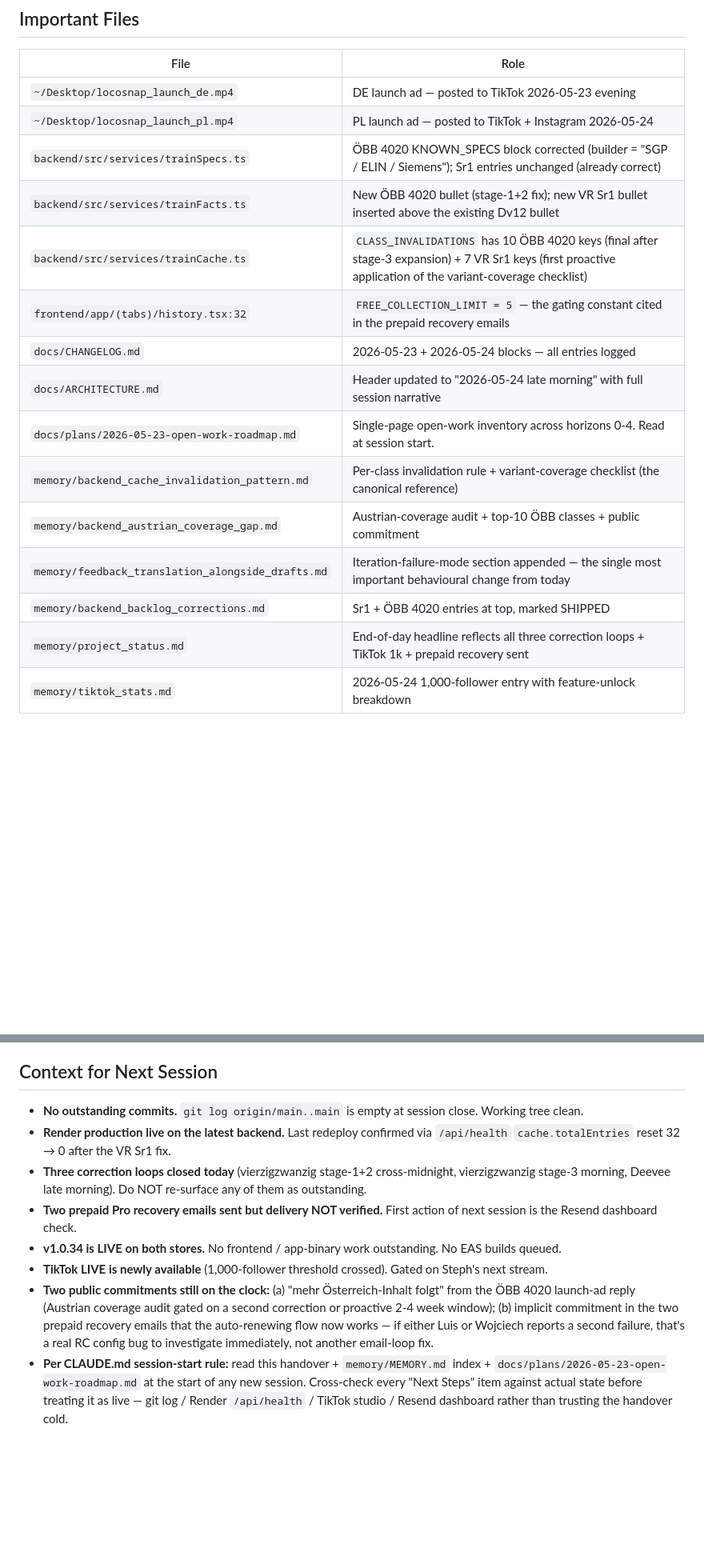
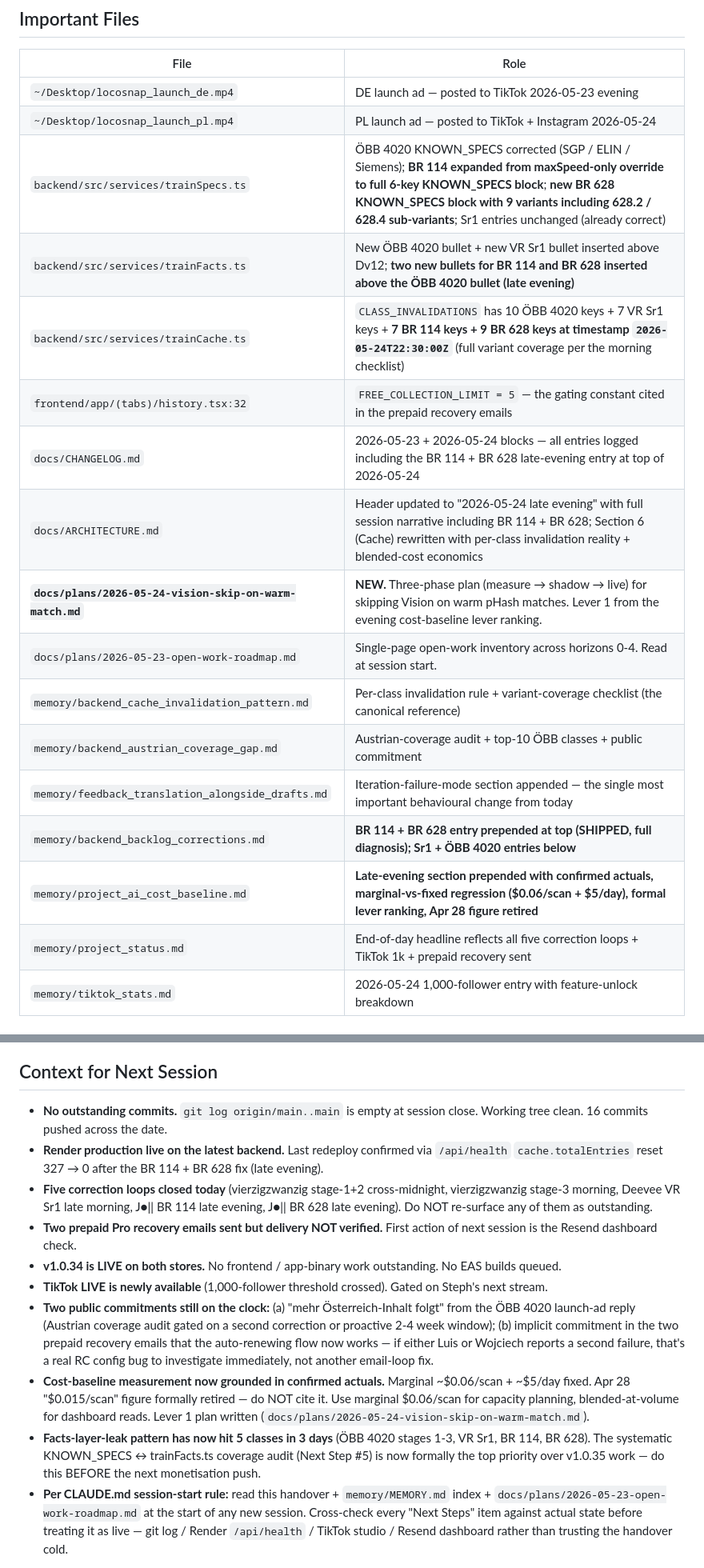
Before and after one commit to StephenLear/locosnap, a Markdown page: docs/handoffs/HANDOVER-2026-05-24.md, 2 parts joined by grey strips. Shown at 80% size. GitHub-like rendering; blank space fills up the shorter version.

Commit message:
docs: HANDOVER-2026-05-24 audit fixes after re-review
Re-audit of HANDOVER-2026-05-24.md flagged seven staleness issues
introduced by overnight catch-up:

- Status line "12 commits / working tree dirty" -> actually 16 / clean
- Commits table missing 6b7b233 (the cleanup commit pushed after the
  table was last edited)
- Context-for-Next-Session said "Three correction loops closed today"
  but the real count is five (BR 114 + BR 628 added late evening)
- Next Step #2 / #3 had wrong day-of-week labels and #2 was OVERDUE
  (DE ad posted Sat evening 2026-05-23, 24h window was Sun evening
  2026-05-24, today is 2026-05-25)
- Memory-updates section did not mention project_ai_cost_baseline.md
  or the BR 114 / BR 628 entry in backend_backlog_corrections.md
- Important-Files table did not mention BR 114 / BR 628 KNOWN_SPECS
  blocks, new bullets, CLASS_INVALIDATIONS entries, or the new
  vision-skip plan doc
- ARCHITECTURE.md entry said "late morning" -> bumped to "late
  evening" tonight after BR 114 + BR 628 fix

Status line, commits table, memory updates, important files, next
steps, and context-for-next-session all updated to reflect the actual
end-of-day state. Two new context bullets added: Apr 28 cost figure
retirement, and the 5-classes-in-3-days pattern justifying the
top-priority systematic audit.

No code changes.

```diff
--- a/docs/handoffs/HANDOVER-2026-05-24.md
+++ b/docs/handoffs/HANDOVER-2026-05-24.md
@@ -255,18 +257,20 @@ All drafts within TikTok 150-char limit, English translations alongside per `fee
 |------|------|
 | `~/Desktop/locosnap_launch_de.mp4` | DE launch ad — posted to TikTok 2026-05-23 evening |
 | `~/Desktop/locosnap_launch_pl.mp4` | PL launch ad — posted to TikTok + Instagram 2026-05-24 |
-| `backend/src/services/trainSpecs.ts` | ÖBB 4020 KNOWN_SPECS block corrected (builder = "SGP / ELIN / Siemens"); Sr1 entries unchanged (already correct) |
-| `backend/src/services/trainFacts.ts` | New ÖBB 4020 bullet (stage-1+2 fix); new VR Sr1 bullet inserted above the existing Dv12 bullet |
-| `backend/src/services/trainCache.ts` | `CLASS_INVALIDATIONS` has 10 ÖBB 4020 keys (final after stage-3 expansion) + 7 VR Sr1 keys (first proactive application of the variant-coverage checklist) |
+| `backend/src/services/trainSpecs.ts` | ÖBB 4020 KNOWN_SPECS corrected (SGP / ELIN / Siemens); **BR 114 expanded from maxSpeed-only override to full 6-key KNOWN_SPECS block**; **new BR 628 KNOWN_SPECS block with 9 variants including 628.2 / 628.4 sub-variants**; Sr1 entries unchanged (already correct) |
+| `backend/src/services/trainFacts.ts` | New ÖBB 4020 bullet + new VR Sr1 bullet inserted above Dv12; **two new bullets for BR 114 and BR 628 inserted above the ÖBB 4020 bullet (late evening)** |
+| `backend/src/services/trainCache.ts` | `CLASS_INVALIDATIONS` has 10 ÖBB 4020 keys + 7 VR Sr1 keys + **7 BR 114 keys + 9 BR 628 keys at timestamp `2026-05-24T22:30:00Z`** (full variant coverage per the morning checklist) |
 | `frontend/app/(tabs)/history.tsx:32` | `FREE_COLLECTION_LIMIT = 5` — the gating constant cited in the prepaid recovery emails |
-| `docs/CHANGELOG.md` | 2026-05-23 + 2026-05-24 blocks — all entries logged |
-| `docs/ARCHITECTURE.md` | Header updated to "2026-05-24 late morning" with full session narrative |
+| `docs/CHANGELOG.md` | 2026-05-23 + 2026-05-24 blocks — all entries logged including the BR 114 + BR 628 late-evening entry at top of 2026-05-24 |
+| `docs/ARCHITECTURE.md` | Header updated to "2026-05-24 late evening" with full session narrative including BR 114 + BR 628; Section 6 (Cache) rewritten with per-class invalidation reality + blended-cost economics |
+| **`docs/plans/2026-05-24-vision-skip-on-warm-match.md`** | **NEW.** Three-phase plan (measure → shadow → live) for skipping Vision on warm pHash matches. Lever 1 from the evening cost-baseline lever ranking. |
 | `docs/plans/2026-05-23-open-work-roadmap.md` | Single-page open-work inventory across horizons 0-4. Read at session start. |
 | `memory/backend_cache_invalidation_pattern.md` | Per-class invalidation rule + variant-coverage checklist (the canonical reference) |
 | `memory/backend_austrian_coverage_gap.md` | Austrian-coverage audit + top-10 ÖBB classes + public commitment |
 | `memory/feedback_translation_alongside_drafts.md` | Iteration-failure-mode section appended — the single most important behavioural change from today |
-| `memory/backend_backlog_corrections.md` | Sr1 + ÖBB 4020 entries at top, marked SHIPPED |
-| `memory/project_status.md` | End-of-day headline reflects all three correction loops + TikTok 1k + prepaid recovery sent |
+| `memory/backend_backlog_corrections.md` | **BR 114 + BR 628 entry prepended at top (SHIPPED, full diagnosis); Sr1 + ÖBB 4020 entries below** |
+| `memory/project_ai_cost_baseline.md` | **Late-evening section prepended with confirmed actuals, marginal-vs-fixed regression ($0.06/scan + $5/day), formal lever ranking, Apr 28 figure retired** |
+| `memory/project_status.md` | End-of-day headline reflects all five correction loops + TikTok 1k + prepaid recovery sent |
 | `memory/tiktok_stats.md` | 2026-05-24 1,000-follower entry with feature-unlock breakdown |
 
 ## Process change for future handovers
@@ -277,11 +281,13 @@ Rationale: a future reader of the handovers should see one coherent document per
 
 ## Context for Next Session
 
-- **No outstanding commits.** `git log origin/main..main` is empty at session close. Working tree clean.
-- **Render production live on the latest backend.** Last redeploy confirmed via `/api/health` `cache.totalEntries` reset 32 → 0 after the VR Sr1 fix.
-- **Three correction loops closed today** (vierzigzwanzig stage-1+2 cross-midnight, vierzigzwanzig stage-3 morning, Deevee late morning). Do NOT re-surface any of them as outstanding.
+- **No outstanding commits.** `git log origin/main..main` is empty at session close. Working tree clean. 16 commits pushed across the date.
+- **Render production live on the latest backend.** Last redeploy confirmed via `/api/health` `cache.totalEntries` reset 327 → 0 after the BR 114 + BR 628 fix (late evening).
+- **Five correction loops closed today** (vierzigzwanzig stage-1+2 cross-midnight, vierzigzwanzig stage-3 morning, Deevee VR Sr1 late morning, J●|\| BR 114 late evening, J●|\| BR 628 late evening). Do NOT re-surface any of them as outstanding.
 - **Two prepaid Pro recovery emails sent but delivery NOT verified.** First action of next session is the Resend dashboard check.
 - **v1.0.34 is LIVE on both stores.** No frontend / app-binary work outstanding. No EAS builds queued.
 - **TikTok LIVE is newly available** (1,000-follower threshold crossed). Gated on Steph's next stream.
 - **Two public commitments still on the clock:** (a) "mehr Österreich-Inhalt folgt" from the ÖBB 4020 launch-ad reply (Austrian coverage audit gated on a second correction or proactive 2-4 week window); (b) implicit commitment in the two prepaid recovery emails that the auto-renewing flow now works — if either Luis or Wojciech reports a second failure, that's a real RC config bug to investigate immediately, not another email-loop fix.
+- **Cost-baseline measurement now grounded in confirmed actuals.** Marginal ~$0.06/scan + ~$5/day fixed. Apr 28 "$0.015/scan" figure formally retired — do NOT cite it. Use marginal $0.06/scan for capacity planning, blended-at-volume for dashboard reads. Lever 1 plan written (`docs/plans/2026-05-24-vision-skip-on-warm-match.md`).
+- **Facts-layer-leak pattern has now hit 5 classes in 3 days** (ÖBB 4020 stages 1-3, VR Sr1, BR 114, BR 628). The systematic KNOWN_SPECS ↔ trainFacts.ts coverage audit (Next Step #5) is now formally the top priority over v1.0.35 work — do this BEFORE the next monetisation push.
 - **Per CLAUDE.md session-start rule:** read this handover + `memory/MEMORY.md` index + `docs/plans/2026-05-23-open-work-roadmap.md` at the start of any new session. Cross-check every "Next Steps" item against actual state before treating it as live — git log / Render `/api/health` / TikTok studio / Resend dashboard rather than trusting the handover cold.
```
Also changed, not shown: other parts of docs/handoffs/HANDOVER-2026-05-24.md (+8 -6 lines).
